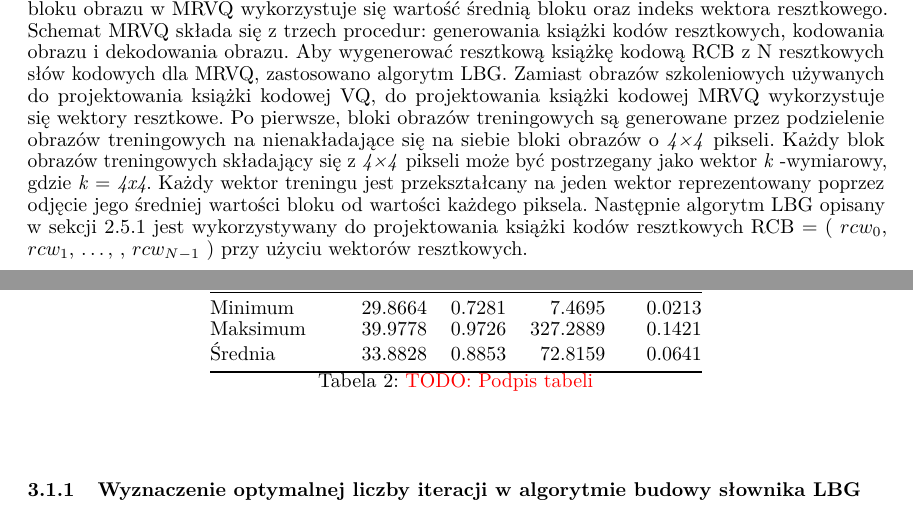
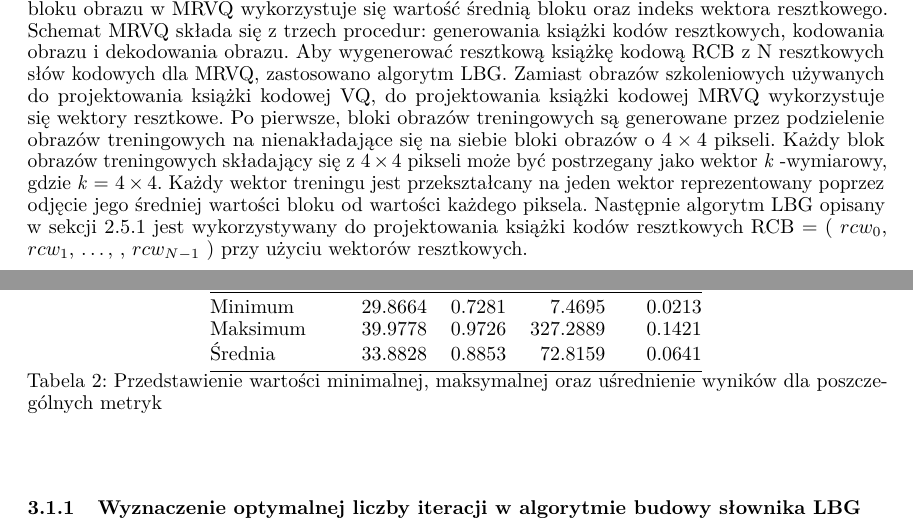
Before and after one commit to karlosos/image_vector_quantization, a LaTeX paper (docs/quantization.tex): two parts of pages 8 and 10 of 13, joined at a grey line, cut so that both start at the same text. Compiled offline with pdfLaTeX.

Commit message:
:bulb: Added a desc second table

```diff
--- a/docs/quantization.tex
+++ b/docs/quantization.tex
@@ -275,7 +275,7 @@ Problemy tego algorytmu:
 
 \subsubsection{Kwantyzacja wektorowa z usuniętą średnią}
 
-Kwantyzacja wektorowa z usuniętą średnią (MRVQ) jest zmodyfikowaną wersją schematu VQ. Celem MRVQ jest zapewnienie lepszej jakości obrazu niż VQ. Aby osiągnąć ten cel, do kodowania każdego bloku obrazu w MRVQ wykorzystuje się wartość średnią bloku oraz indeks wektora resztkowego. Schemat MRVQ składa się z trzech procedur: generowania książki kodów resztkowych, kodowania obrazu i dekodowania obrazu. Aby wygenerować resztkową książkę kodową RCB z N resztkowych słów kodowych dla MRVQ, zastosowano algorytm LBG. Zamiast obrazów szkoleniowych używanych do projektowania książki kodowej VQ, do projektowania książki kodowej MRVQ wykorzystuje się wektory resztkowe. Po pierwsze, bloki obrazów treningowych są generowane przez podzielenie obrazów treningowych na nienakładające się na siebie bloki obrazów o \textit{4×4} pikseli. Każdy blok obrazów treningowych składający się z \textit{4×4} pikseli może być postrzegany jako wektor \textit{k} -wymiarowy, gdzie \textit{k} = \textit{4x4}. Każdy wektor treningu jest przekształcany na jeden wektor reprezentowany poprzez odjęcie jego średniej wartości bloku od wartości każdego piksela. Następnie algorytm LBG opisany w sekcji 2.5.1 jest wykorzystywany do projektowania książki kodów resztkowych RCB = ( $rcw_{0}$, $rcw_{1}$, \dots , , $rcw_{N-1}$ ) przy użyciu wektorów resztkowych.
+Kwantyzacja wektorowa z usuniętą średnią (MRVQ) jest zmodyfikowaną wersją schematu VQ. Celem MRVQ jest zapewnienie lepszej jakości obrazu niż VQ. Aby osiągnąć ten cel, do kodowania każdego bloku obrazu w MRVQ wykorzystuje się wartość średnią bloku oraz indeks wektora resztkowego. Schemat MRVQ składa się z trzech procedur: generowania książki kodów resztkowych, kodowania obrazu i dekodowania obrazu. Aby wygenerować resztkową książkę kodową RCB z N resztkowych słów kodowych dla MRVQ, zastosowano algorytm LBG. Zamiast obrazów szkoleniowych używanych do projektowania książki kodowej VQ, do projektowania książki kodowej MRVQ wykorzystuje się wektory resztkowe. Po pierwsze, bloki obrazów treningowych są generowane przez podzielenie obrazów treningowych na nienakładające się na siebie bloki obrazów o $4 \times 4$ pikseli. Każdy blok obrazów treningowych składający się z $4 \times 4$ pikseli może być postrzegany jako wektor \textit{k} -wymiarowy, gdzie \textit{k} = $4 \times 4$. Każdy wektor treningu jest przekształcany na jeden wektor reprezentowany poprzez odjęcie jego średniej wartości bloku od wartości każdego piksela. Następnie algorytm LBG opisany w sekcji 2.5.1 jest wykorzystywany do projektowania książki kodów resztkowych RCB = ( $rcw_{0}$, $rcw_{1}$, \dots , , $rcw_{N-1}$ ) przy użyciu wektorów resztkowych.
 
 Wartość średnia bloku \textit{bm} dla każdego bloku obrazu \textit{x} jest obliczana za pomocą wyrażenia:
 
@@ -428,7 +428,7 @@ Minimum  & 29.8664       & 0.7281 & 7.4695   & 0.0213 \\
 Maksimum & 39.9778       & 0.9726 & 327.2889 & 0.1421 \\
 Średnia  & 33.8828       & 0.8853 & 72.8159  & 0.0641 \\ \bottomrule
 \end{tabular}
-\caption{\todo{Podpis tabeli}}
+\caption{Przedstawienie wartości minimalnej, maksymalnej oraz uśrednienie wyników dla poszczególnych metryk}
 \label{tab:lbg_summary}
 \end{table}
 
```
